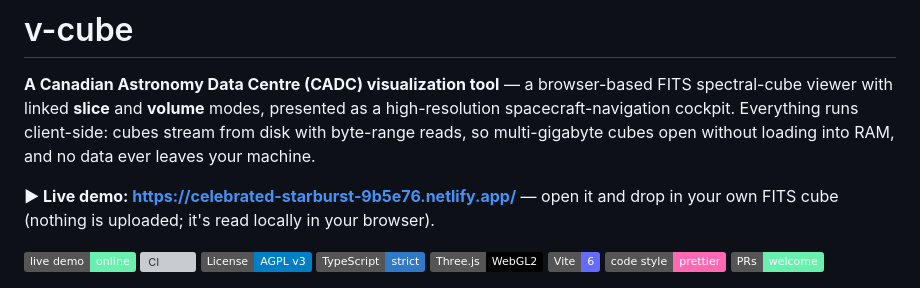
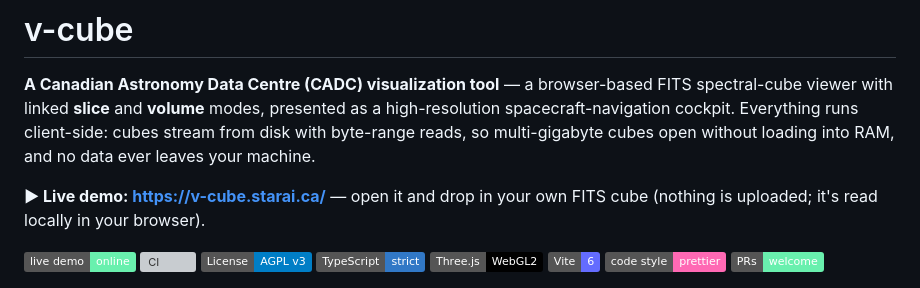
Before and after one commit to szautkin/v-cube, a Markdown page: README.md, the part around one of its changes. Rendered like a GitHub page; badges without logos; grey boxes are pictures that could not be loaded.

Commit message:
docs: point live demo at custom domain v-cube.starai.ca
Co-Authored-By: Claude Opus 4.8 (1M context) <noreply@anthropic.com>

```diff
--- a/README.md
+++ b/README.md
@@ -6,5 +6,5 @@ high-resolution spacecraft-navigation cockpit. Everything runs client-side: cube
 from disk with byte-range reads, so multi-gigabyte cubes open without loading into RAM, and
 no data ever leaves your machine.
 
-**▶ Live demo: https://celebrated-starburst-9b5e76.netlify.app/** — open it and drop in your own FITS cube (nothing is uploaded; it's read locally in your browser).
+**▶ Live demo: https://v-cube.starai.ca/** — open it and drop in your own FITS cube (nothing is uploaded; it's read locally in your browser).
 
```
Also changed, not shown: other parts of README.md (+2 -2 lines).
